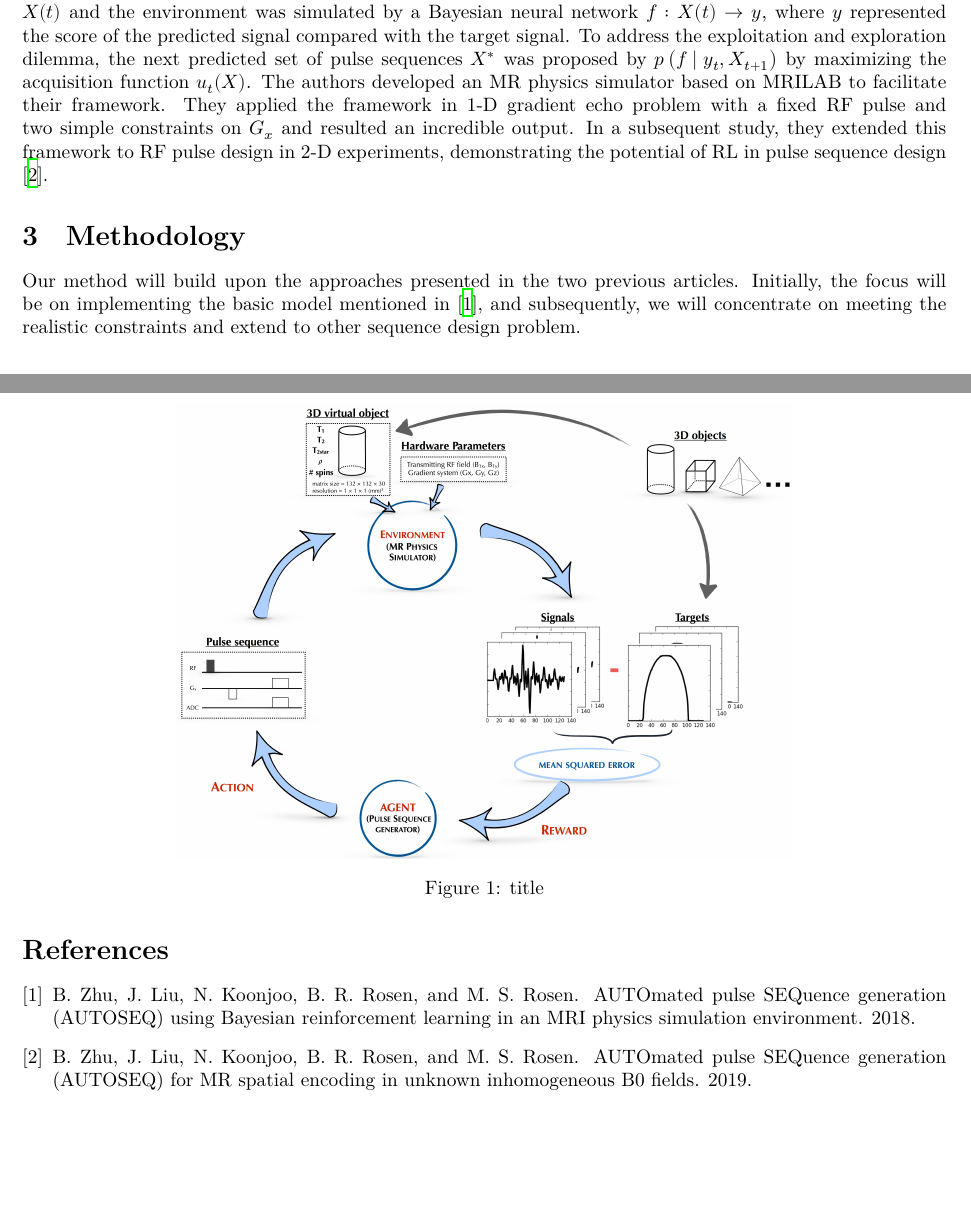
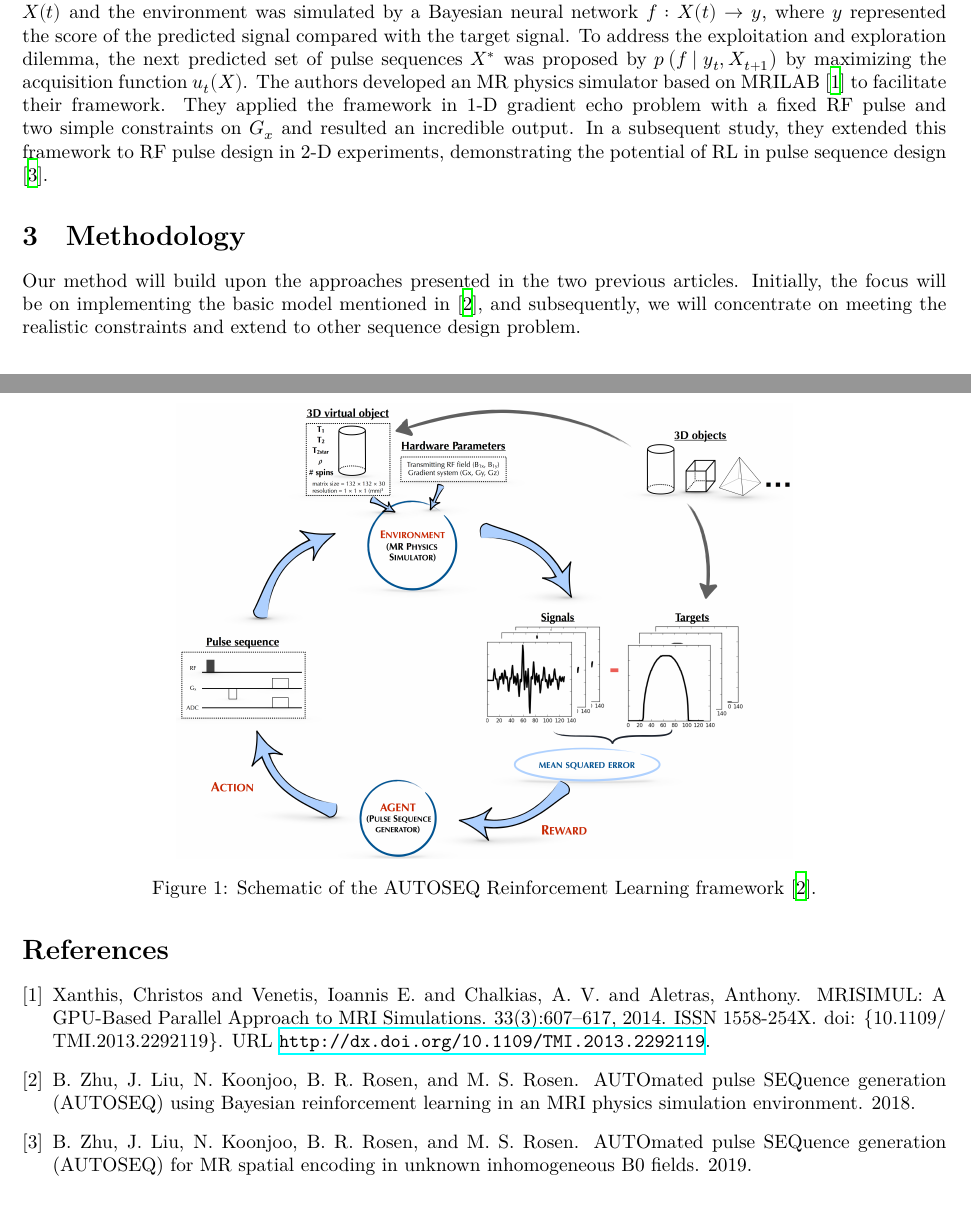
Before and after one commit to chongfengling/MRI-pulse-sequence-optimization, a LaTeX document (progress_outline/PHAS0077_outline_22108699.tex, which reads progress_outline/main.tex, progress_outline/references.bib): two parts of pages 3 and 4 of 4, joined at a grey line, cut so that both start at the same text. Compiled offline with XeLaTeX.

Commit message:
doc:0.1.2 added references and fixed typos

```diff
--- a/progress_outline/main.tex
+++ b/progress_outline/main.tex
@@ -6,7 +6,7 @@ Reinforcement Learning (RL) shows its huge potential in dealing with dynamic env
 The primary aim of this project is to optimize the Magnetic Resonance Imaging (MRI) pulse sequence subjects to some constraints by Reinforcement Learning. Specifically, the task involves designing a new pulse sequence generator that is capable of producing an optimized signal compared to a typical gradient-echo sequence-based signal, while conforming to certain constraints such as the slew rate of a magnetization gradient field. In order to achieve this goal, a Python package will be developed and released.
 
 \section{Literature Review}
-\citet{0438} presented a Reinforcement Learning framework for solving the general design problem of pulse sequence. First, the target signal was obtained with a pre-defined pulse sequence and Bloch Equations in the environment. As illustrated in Figure \ref{schematic}, the pulse sequence $X(t)$ was generated by an agent from a distribution $p(X)$. To model this distribution, a dependent Gaussian process was used. The interaction between the action $X(t)$ and the environment was simulated by a Bayesian neural network $f:X(t) \rightarrow y$, where $y$ represented the score of the predicted signal compared with the target signal. To address the exploitation and exploration dilemma, the next predicted set of pulse sequences $X^*$ was proposed by $p\left(f \mid y_t, X_{t+1}\right)$ by maximizing the acquisition function $u_t(X)$. The authors developed an MR physics simulator based on MRILAB to facilitate their framework. They applied the framework in 1-D gradient echo problem with a fixed RF pulse and two simple constraints on $G_x$ and resulted an incredible output. In a subsequent study, they extended this framework to RF pulse design in 2-D experiments, demonstrating the potential of RL in pulse sequence design \cite{0477}.
+\citet{0438} presented a Reinforcement Learning framework for solving the general design problem of pulse sequence. First, the target signal was obtained with a pre-defined pulse sequence and Bloch Equations in the environment. As illustrated in Figure \ref{schematic}, the pulse sequence $X(t)$ was generated by an agent from a distribution $p(X)$. To model this distribution, a dependent Gaussian process was used. The interaction between the action $X(t)$ and the environment was simulated by a Bayesian neural network $f:X(t) \rightarrow y$, where $y$ represented the score of the predicted signal compared with the target signal. To address the exploitation and exploration dilemma, the next predicted set of pulse sequences $X^*$ was proposed by $p\left(f \mid y_t, X_{t+1}\right)$ by maximizing the acquisition function $u_t(X)$. The authors developed an MR physics simulator based on MRILAB \citep{MRILAB} to facilitate their framework. They applied the framework in 1-D gradient echo problem with a fixed RF pulse and two simple constraints on $G_x$ and resulted an incredible output. In a subsequent study, they extended this framework to RF pulse design in 2-D experiments, demonstrating the potential of RL in pulse sequence design \cite{0477}.
 
 \section{Methodology}
 Our method will build upon the approaches presented in the two previous articles. Initially, the focus will be on implementing the basic model mentioned in \citep{0438}, and subsequently, we will concentrate on meeting the realistic constraints and extend to other sequence design problem.
@@ -18,6 +18,6 @@ This project is expected to face various challenges, which can be divided into s
 \begin{figure}[ht]
     \centering
     \includegraphics[scale=0.6]{schematic.png}
-    \caption{title}
+    \caption{Schematic of the AUTOSEQ Reinforcement Learning framework \citep{0438}.}
     \label{schematic}
 \end{figure}
--- a/progress_outline/references.bib
+++ b/progress_outline/references.bib
@@ -1,17 +1,21 @@
 @article{0438,
-  title = {{{AUTOmated}} Pulse {{SEQuence}} Generation ({{AUTOSEQ}}) Using {{Bayesian}} Reinforcement Learning in an {{MRI}} Physics Simulation Environment},
-  author = {Zhu, Bo and Liu, Jeremiah and Koonjoo, Neha and Rosen, Bruce R and Rosen, Matthew S},
-  langid = {english},
+  title    = {{{AUTOmated}} Pulse {{SEQuence}} Generation ({{AUTOSEQ}}) Using {{Bayesian}} Reinforcement Learning in an {{MRI}} Physics Simulation Environment},
+  author   = {Zhu, Bo and Liu, Jeremiah and Koonjoo, Neha and Rosen, Bruce R and Rosen, Matthew S},
+  langid   = {english},
   keywords = {Core},
-  year={2018},
-  file = {/Users/ling/Library/CloudStorage/OneDrive-Personal/Zotero_MSc/Zhu_et_al_AUTOmated_pulse_SEQuence_generation_(AUTOSEQ)_using_Bayesian_reinforcement.pdf}
+  year     = {2018},
+  file     = {/Users/ling/Library/CloudStorage/OneDrive-Personal/Zotero_MSc/Zhu_et_al_AUTOmated_pulse_SEQuence_generation_(AUTOSEQ)_using_Bayesian_reinforcement.pdf}
 }
 
 @article{0477,
-  title = {{{AUTOmated}} Pulse {{SEQuence}} Generation ({{AUTOSEQ}}) for {{MR}} Spatial Encoding in Unknown Inhomogeneous {{B0}} Fields},
-  author = {Zhu, Bo and Liu, Jeremiah and Koonjoo, Neha and Rosen, Bruce R and Rosen, Matthew S},
-  langid = {english},
+  title    = {{{AUTOmated}} Pulse {{SEQuence}} Generation ({{AUTOSEQ}}) for {{MR}} Spatial Encoding in Unknown Inhomogeneous {{B0}} Fields},
+  author   = {Zhu, Bo and Liu, Jeremiah and Koonjoo, Neha and Rosen, Bruce R and Rosen, Matthew S},
+  langid   = {english},
   keywords = {Core},
-  year={2019},
-  file = {/Users/ling/Library/CloudStorage/OneDrive-Personal/Zotero_MSc/Zhu_et_al_AUTOmated_pulse_SEQuence_generation_(AUTOSEQ)_for_MR_spatial_encoding_in.pdf}
+  year     = {2019},
+  file     = {/Users/ling/Library/CloudStorage/OneDrive-Personal/Zotero_MSc/Zhu_et_al_AUTOmated_pulse_SEQuence_generation_(AUTOSEQ)_for_MR_spatial_encoding_in.pdf}
 }
+
+@article{MRILAB,
+  abstract  = {{A new step-by-step comprehensive MR physics simulator (MRISIMUL) of the Bloch equations is presented. The aim was to develop a magnetic resonance imaging (MRI) simulator that makes no assumptions with respect to the underlying pulse sequence and also allows for complex large-scale analysis on a single computer without requiring simplifications of the MRI model. We hypothesized that such a simulation platform could be developed with parallel acceleration of the executable core within the graphic processing unit (GPU) environment. MRISIMUL integrates realistic aspects of the MRI experiment from signal generation to image formation and solves the entire complex problem for densely spaced isochromats and for a densely spaced time axis. The simulation platform was developed in MATLAB whereas the computationally demanding core services were developed in CUDA-C. The MRISIMUL simulator imaged three different computer models: a user-defined phantom, a human brain model and a human heart model. The high computational power of GPU-based simulations was compared against other computer configurations. A speedup of about 228 times was achieved when compared to serially executed C-code on the CPU whereas a speedup between 31 to 115 times was achieved when compared to the OpenMP parallel executed C-code on the CPU, depending on the number of threads used in multithreading (2-8 threads). The high performance of MRISIMUL allows its application in large-scale analysis and can bring the computational power of a supercomputer or a large computer cluster to a single GPU personal computer.}},
+  author    = {{Xanthis, Christos and Venetis, Ioannis E. and Chalkias, A. V. and Aletras, Anthony}},
@@ -17,0 +25 @@
+  number    = {{3}},
@@ -17,0 +29,6 @@
+  title     = {{MRISIMUL: A GPU-Based Parallel Approach to MRI Simulations}},
+  url       = {{http://dx.doi.org/10.1109/TMI.2013.2292119}},
+  doi       = {{10.1109/TMI.2013.2292119}},
+  volume    = {{33}},
+  year      = {{2014}}
+}
```
Also changed, not shown: progress_outline/PHAS0077_outline_22108699.pdf, progress_outline/references.bib (6 more changed lines).
